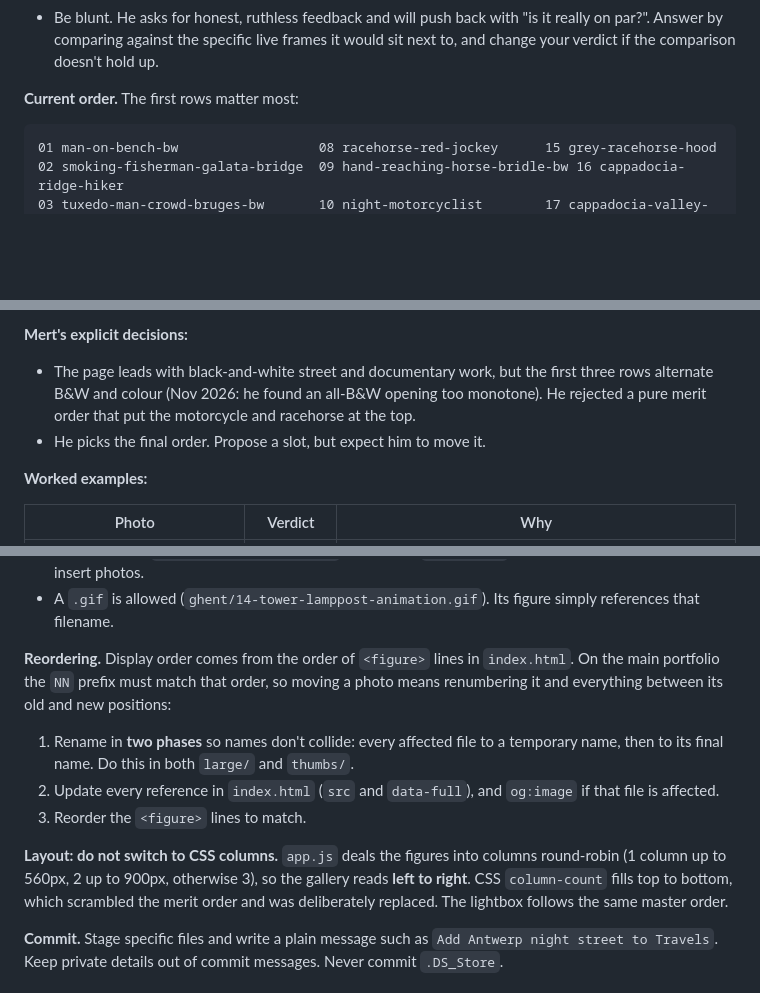
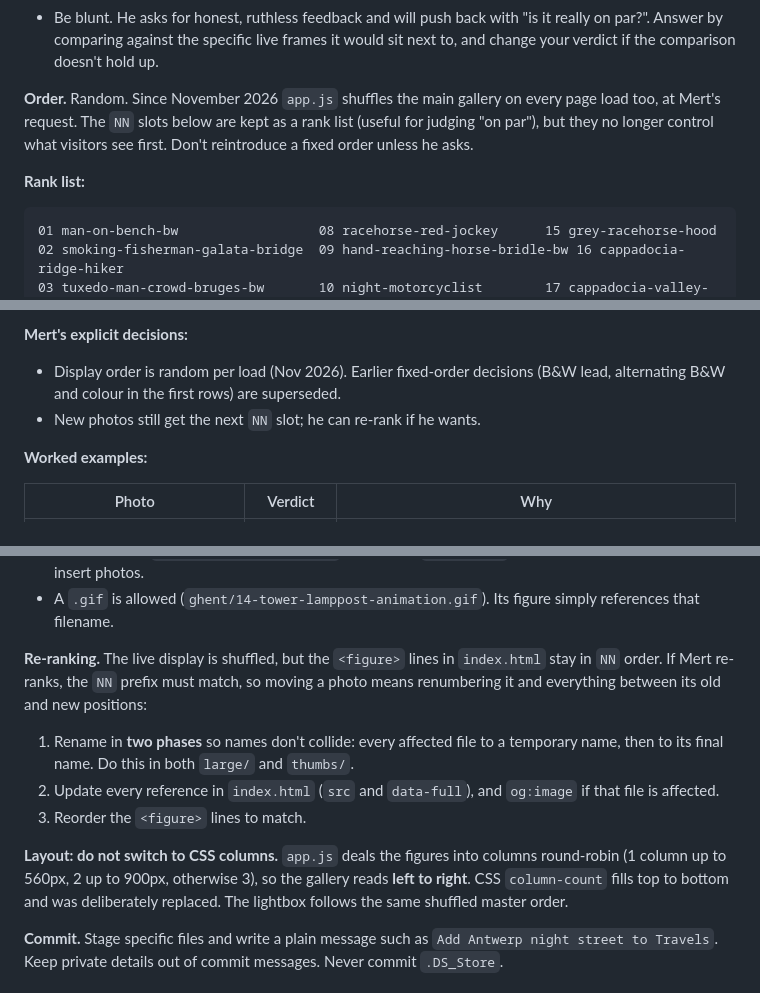
Before and after one commit to MrtOzdgn/travels, a Markdown page: AGENTS.md, 3 parts joined by grey strips. Drawn GitHub-style; blank space fills up the shorter version.

Commit message:
Update AGENTS.md: main portfolio order is random too
Co-Authored-By: Claude Opus 5.5 <noreply@anthropic.com>

````diff
--- a/AGENTS.md
+++ b/AGENTS.md
@@ -92,7 +92,12 @@ pleasant, well-exposed shot. "Nice photo" is a rejection.
   really on par?". Answer by comparing against the specific live frames it would sit
   next to, and change your verdict if the comparison doesn't hold up.
 
-**Current order.** The first rows matter most:
+**Order.** Random. Since November 2026 `app.js` shuffles the main gallery on every
+page load too, at Mert's request. The `NN` slots below are kept as a rank list (useful
+for judging "on par"), but they no longer control what visitors see first. Don't
+reintroduce a fixed order unless he asks.
+
+**Rank list:**
 
 ```
 01 man-on-bench-bw                  08 racehorse-red-jockey      15 grey-racehorse-hood
@@ -112,11 +117,9 @@ these frames as the comparison when you judge whether something is "on par".
 
 **Mert's explicit decisions:**
 
-- The page leads with black-and-white street and documentary work, but the first
-  three rows alternate B&W and colour (Nov 2026: he found an all-B&W opening too
-  monotone). He rejected a pure merit order that put the motorcycle and racehorse
-  at the top.
-- He picks the final order. Propose a slot, but expect him to move it.
+- Display order is random per load (Nov 2026). Earlier fixed-order decisions (B&W
+  lead, alternating B&W and colour in the first rows) are superseded.
+- New photos still get the next `NN` slot; he can re-rank if he wants.
 
 **Worked examples:**
 
@@ -224,8 +227,8 @@ two-digit rank. Main portfolio paths are `images/{large,thumbs}/`. Travels paths
 - A `.gif` is allowed (`ghent/14-tower-lamppost-animation.gif`). Its figure simply
   references that filename.
 
-**Reordering.** Display order comes from the order of `<figure>` lines in `index.html`.
-On the main portfolio the `NN` prefix must match that order, so moving a photo means
+**Re-ranking.** The live display is shuffled, but the `<figure>` lines in `index.html`
+stay in `NN` order. If Mert re-ranks, the `NN` prefix must match, so moving a photo means
 renumbering it and everything between its old and new positions:
 
 1. Rename in **two phases** so names don't collide: every affected file to a temporary
@@ -236,8 +239,8 @@ renumbering it and everything between its old and new positions:
 
 **Layout: do not switch to CSS columns.** `app.js` deals the figures into columns
 round-robin (1 column up to 560px, 2 up to 900px, otherwise 3), so the gallery reads
-**left to right**. CSS `column-count` fills top to bottom, which scrambled the merit
-order and was deliberately replaced. The lightbox follows the same master order.
+**left to right**. CSS `column-count` fills top to bottom and was deliberately replaced.
+The lightbox follows the same shuffled master order.
 
 **Commit.** Stage specific files and write a plain message such as `Add Antwerp night
 street to Travels`. Keep private details out of commit messages. Never commit
````
Also changed, not shown: other parts of AGENTS.md (+3 -3 lines).
